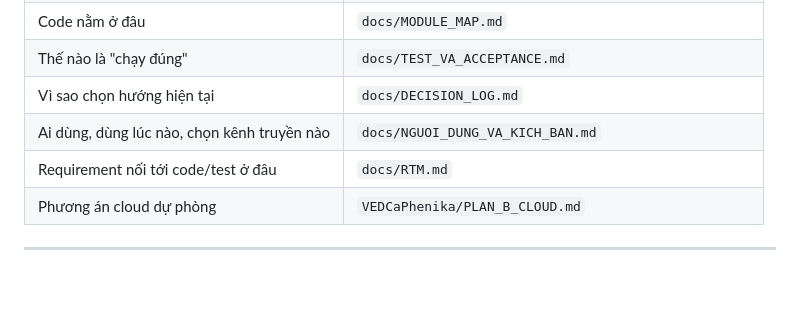
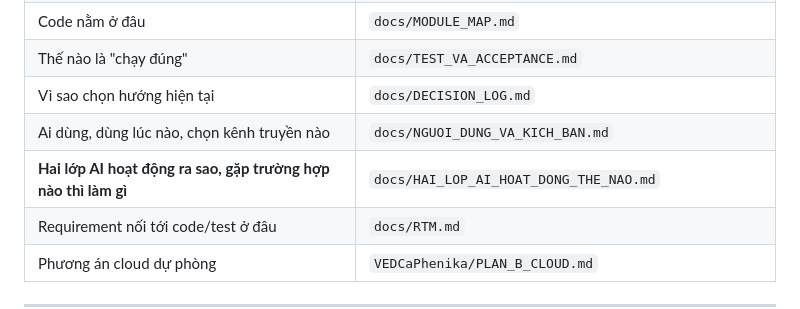
Before and after one commit to huynhpham13790-rgb/Innowork-2026, a Markdown page: CLAUDE.md, the part around the change. Drawn GitHub-style; blank space fills up the shorter version.

```diff
--- a/CLAUDE.md
+++ b/CLAUDE.md
@@ -22,6 +22,7 @@ Bán kết: **26/09/2026**. Mọi quyết định kỹ thuật đều bị chi p
 | Thế nào là "chạy đúng" | `docs/TEST_VA_ACCEPTANCE.md` |
 | Vì sao chọn hướng hiện tại | `docs/DECISION_LOG.md` |
 | Ai dùng, dùng lúc nào, chọn kênh truyền nào | `docs/NGUOI_DUNG_VA_KICH_BAN.md` |
+| **Hai lớp AI hoạt động ra sao, gặp trường hợp nào thì làm gì** | `docs/HAI_LOP_AI_HOAT_DONG_THE_NAO.md` |
 | Requirement nối tới code/test ở đâu | `docs/RTM.md` |
 | Phương án cloud dự phòng | `VEDCaPhenika/PLAN_B_CLOUD.md` |
 
```
Also changed, not shown: docs/HAI_LOP_AI_HOAT_DONG_THE_NAO.md (added, +204 -0 lines), docs/TEST_VA_ACCEPTANCE.md (+2 -0 lines).
